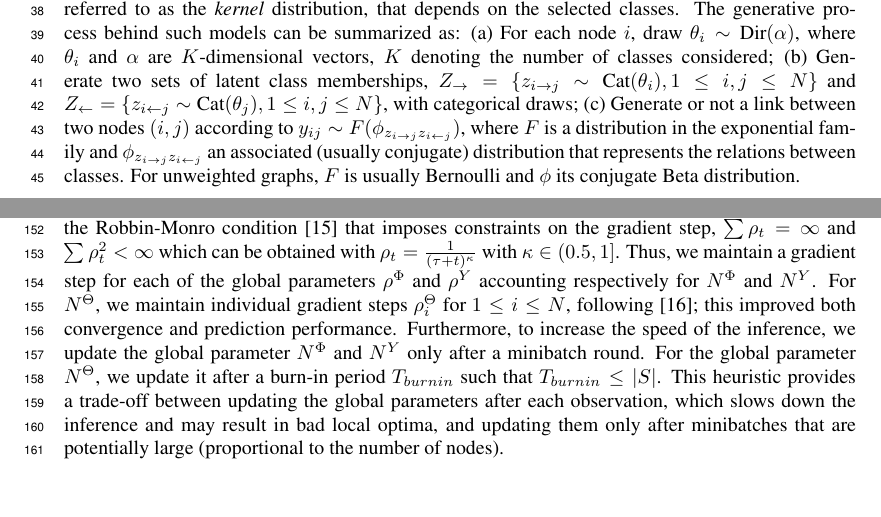
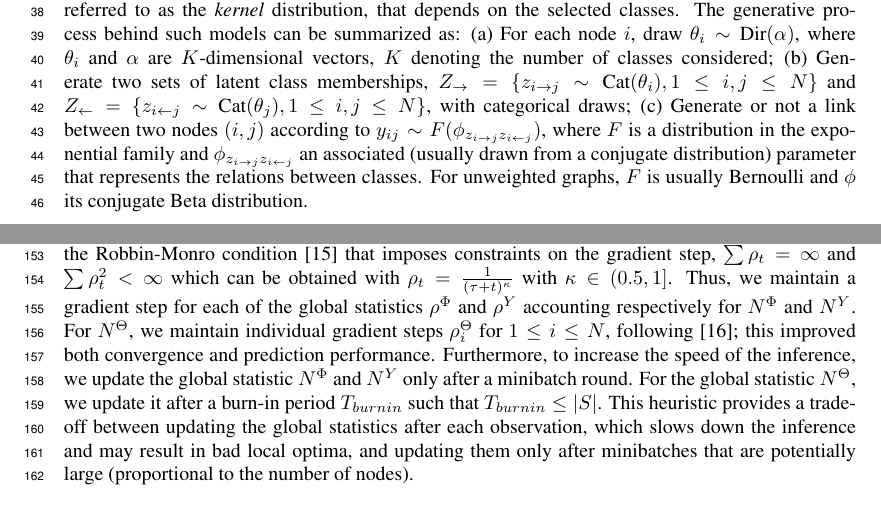
Before and after one commit to addulac/tech2WN, a LaTeX paper (wmmsb.tex, which reads model.tex): two parts of pages 2 and 5 of 10, joined at a grey line, cut so that both start at the same text. Compiled offline with pdfLaTeX.

Commit message:
fix nips review

```diff
--- a/model.tex
+++ b/model.tex
@@ -3,7 +3,7 @@
 
 As usual, we consider here that a network is represented by a graph $G=(V,E)$ where $V$ is the set of nodes such that $N=|V|$ and E the set of edges. We consider the adjacency matrix $Y=(y_{ij})_{ij\in N^2}$ such that $y_{ij}=0$ if $(i,j) \notin E$ and $y_{ij} > 0$ otherwise.
 
-Mixed-membership stochastic block (MMSB) models extend stochastic block models \cite{airoldi2009mixed} by allowing nodes to "belong" to several blocks (or classes) through a given (usually Dirichlet) probability distribution. Prior to generate a link between two nodes, a particular class is selected for each node. The link is then generated according to a probability distribution $F$, sometimes referred to as the \textit{kernel} distribution, that depends on the selected classes. The generative process behind such models can be summarized as: (a) For each node $i$, draw $\theta_i \sim \textrm{Dir}(\alpha)$, where $\theta_i$ and $\alpha$ are $K$-dimensional vectors, $K$ denoting  the number of classes considered; (b) Generate two sets of latent class memberships, $Z_\rightarrow = \{z_{i\rightarrow j} \sim \textrm{Cat}(\theta_i),  1 \le i,j \le N\}$ and $Z_\leftarrow = \{z_{i\leftarrow j} \sim \textrm{Cat}(\theta_j),  1 \le i,j \le N\}$, with categorical draws; (c) Generate or not a link between two nodes $(i,j)$ according to $y_{ij} \sim F(\phi_{z_{i \rightarrow j}z_{i \leftarrow j}})$, where $F$ is a distribution in the exponential family and $\phi_{z_{i \rightarrow j}z_{i \leftarrow j}}$ an associated (usually conjugate) distribution that represents the relations between classes. For unweighted graphs, $F$ is usually Bernoulli and $\phi$ its conjugate Beta distribution.
+Mixed-membership stochastic block (MMSB) models extend stochastic block models \cite{airoldi2009mixed} by allowing nodes to "belong" to several blocks (or classes) through a given (usually Dirichlet) probability distribution. Prior to generate a link between two nodes, a particular class is selected for each node. The link is then generated according to a probability distribution $F$, sometimes referred to as the \textit{kernel} distribution, that depends on the selected classes. The generative process behind such models can be summarized as: (a) For each node $i$, draw $\theta_i \sim \textrm{Dir}(\alpha)$, where $\theta_i$ and $\alpha$ are $K$-dimensional vectors, $K$ denoting  the number of classes considered; (b) Generate two sets of latent class memberships, $Z_\rightarrow = \{z_{i\rightarrow j} \sim \textrm{Cat}(\theta_i),  1 \le i,j \le N\}$ and $Z_\leftarrow = \{z_{i\leftarrow j} \sim \textrm{Cat}(\theta_j),  1 \le i,j \le N\}$, with categorical draws; (c) Generate or not a link between two nodes $(i,j)$ according to $y_{ij} \sim F(\phi_{z_{i \rightarrow j}z_{i \leftarrow j}})$, where $F$ is a distribution in the exponential family and $\phi_{z_{i \rightarrow j}z_{i \leftarrow j}}$ an associated (usually drawn from a conjugate distribution) parameter that represents the relations between classes. For unweighted graphs, $F$ is usually Bernoulli and $\phi$ its conjugate Beta distribution.
 
 Many real networks nevertheless rely on graphs in which edges are naturally weighted. In co-authorship networks, for example, it is standard to consider edges weighted according to the number of collaborations between authors \cite{newman2001scientific}. In communication networks, the weights are based on the number of messages sent from the sender to the receiver. In text mining and natural language processing applications, it is also common to use word graphs in which edges are weighted on the basis of the number of times the words co-occur (in a sentence, paragraph or document). In all these cases, weights are integers that can naturally be modeled with Poisson distributions. Relying on its conjugate Gamma distribution for $\phi$, one finally obtains the following models, denoted MMSB for unweighted graphs and WMMSB for weighted graphs:
 %
@@ -169,9 +169,9 @@ As one can note, the intermediate global counts correspond to a restriction, on
 
 Lastly, to be able to efficiently compute such quantities as $N^{\Phi^{-ij}}$ used for the computation of the link probability, one needs to store in memory, for each pair of nodes $(i,j)$, a $K \times K$ matrix, which is not feasible for large networks. Thus, following \cite{foulds2013stochastic}, we replace here $N^{\Phi^{-ij}}$ by $N^{\Phi}$, which amounts to assume that the contribution of each individual pair of nodes is negligible compared to all other pairs, a reasonable assumption when the network is large. %The complete code for the inference will be made available in GitHub upon acceptance.
 
-\textbf{Robbins-Monro condition} The convergence of stochastic variational inference is guaranteed under the Robbin-Monro condition \cite{robbins1951stochastic} that imposes constraints on the gradient step, $\sum \rho_t = \infty$ and $\sum \rho_t^2 < \infty$ which can be obtained with $\rho_t = \frac{1}{(\tau +t)^\kappa}$ with $\kappa \in (0.5, 1]$. Thus, we maintain a gradient step for each of the global parameters $\rho^\Phi$ and $\rho^Y$ accounting respectively for  $N^\Phi$ and $N^Y$. For $N^\Theta$, we maintain individual gradient steps $\rho_i^{\Theta}$ for $1\leq i\leq N$, following \cite{miller2009nonparametric}; this improved both convergence and prediction performance. Furthermore, to increase the speed of the inference, we update the global parameter $N^\Phi$ and $N^Y$ only after a minibatch round. For the global parameter $N^\Theta$, we update it after a burn-in period $T_{burnin}$ such that $T_{burnin} \leq |S|$.
+\textbf{Robbins-Monro condition} The convergence of stochastic variational inference is guaranteed under the Robbin-Monro condition \cite{robbins1951stochastic} that imposes constraints on the gradient step, $\sum \rho_t = \infty$ and $\sum \rho_t^2 < \infty$ which can be obtained with $\rho_t = \frac{1}{(\tau +t)^\kappa}$ with $\kappa \in (0.5, 1]$. Thus, we maintain a gradient step for each of the global statistics $\rho^\Phi$ and $\rho^Y$ accounting respectively for  $N^\Phi$ and $N^Y$. For $N^\Theta$, we maintain individual gradient steps $\rho_i^{\Theta}$ for $1\leq i\leq N$, following \cite{miller2009nonparametric}; this improved both convergence and prediction performance. Furthermore, to increase the speed of the inference, we update the global statistic $N^\Phi$ and $N^Y$ only after a minibatch round. For the global statistic $N^\Theta$, we update it after a burn-in period $T_{burnin}$ such that $T_{burnin} \leq |S|$.
 %, which consists to update the class assignment of nodes after observing a bunch of dyad.
-This heuristic provides a trade-off between updating the global parameters after each observation, which slows down the inference and may result in bad local optima, and updating them only after minibatches that are potentially large (proportional to the number of nodes).
+This heuristic provides a trade-off between updating the global statistics after each observation, which slows down the inference and may result in bad local optima, and updating them only after minibatches that are potentially large (proportional to the number of nodes).
 
 %%% Two more point exists:
 % * the time step is increased with the minibatch size,
```
Also changed, not shown: expe.tex (+1 -1 lines), model.tex (6 more changed lines).
